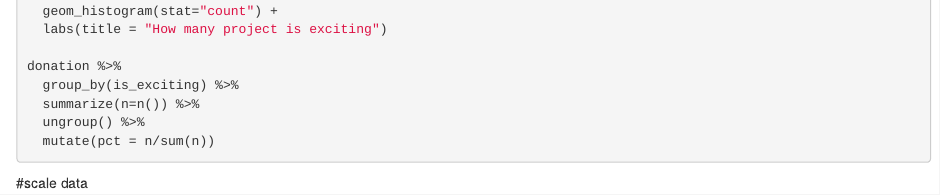
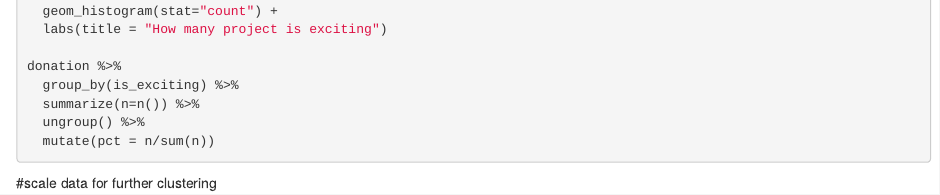
Before and after one commit to EricaDataAnalyst/Project, an R Markdown document (cluster_logisticRegression_DecsionTree.Rmd): the page in a window 1100 px wide, from 1190 px down. Rendered offline with R 4.5, knitr and Pandoc, with nearby package versions; the code chunks are not run, so their results and figures are left out.

Commit message:
Update cluster_logisticRegression_DecsionTree.Rmd

````diff
--- a/cluster_logisticRegression_DecsionTree.Rmd
+++ b/cluster_logisticRegression_DecsionTree.Rmd
@@ -87,7 +82,7 @@ donation %>%
 ```
 
 
-#scale data
+#scale data for further clustering
 ```{r, warning=FALSE, message=FALSE}
 
 dontation_s <- donation
````
Also changed, not shown: cluster_logisticRegression_DecsionTree.Rmd (7 more changed lines).
